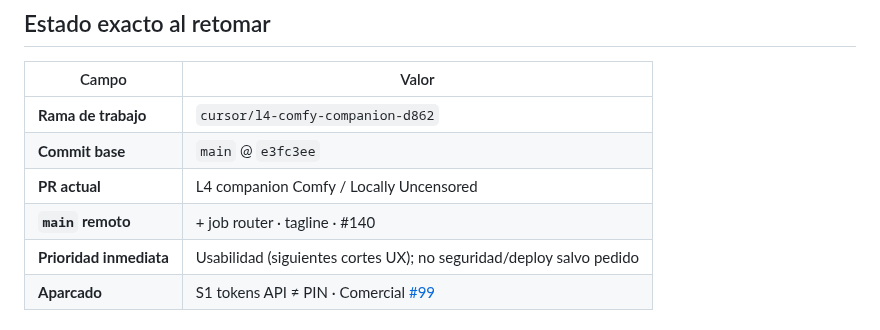
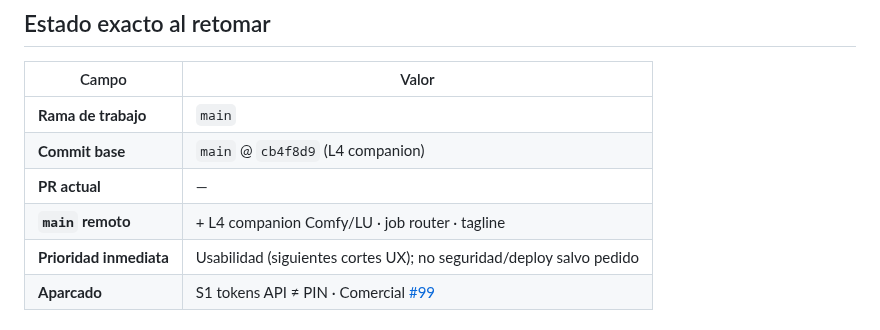
Before and after one commit to oscarkleinkopf/influ-json, a Markdown page: HANDOFF.md, the part around the change. Rendered like a GitHub page.

Commit message:
docs(handoff): L4 companion mergeado en main
Co-authored-by: oscar.kleinkopf <oscar.kleinkopf@gmail.com>

```diff
--- a/HANDOFF.md
+++ b/HANDOFF.md
@@ -27,10 +27,10 @@ Regresión P0: “guardé y no aparece”, o free path roto por feature de pago.
 
 | Campo | Valor |
 |-------|--------|
-| **Rama de trabajo** | `cursor/l4-comfy-companion-d862` |
-| **Commit base** | `main` @ `e3fc3ee` |
-| **PR actual** | L4 companion Comfy / Locally Uncensored |
-| **`main` remoto** | + job router · tagline · #140 |
+| **Rama de trabajo** | `main` |
+| **Commit base** | `main` @ `cb4f8d9` (L4 companion) |
+| **PR actual** | — |
+| **`main` remoto** | + L4 companion Comfy/LU · job router · tagline |
 | **Prioridad inmediata** | Usabilidad (siguientes cortes UX); no seguridad/deploy salvo pedido |
 | **Aparcado** | S1 tokens API ≠ PIN · Comercial [#99](https://github.com/oscarkleinkopf/influ-json/pull/99) |
 
```
